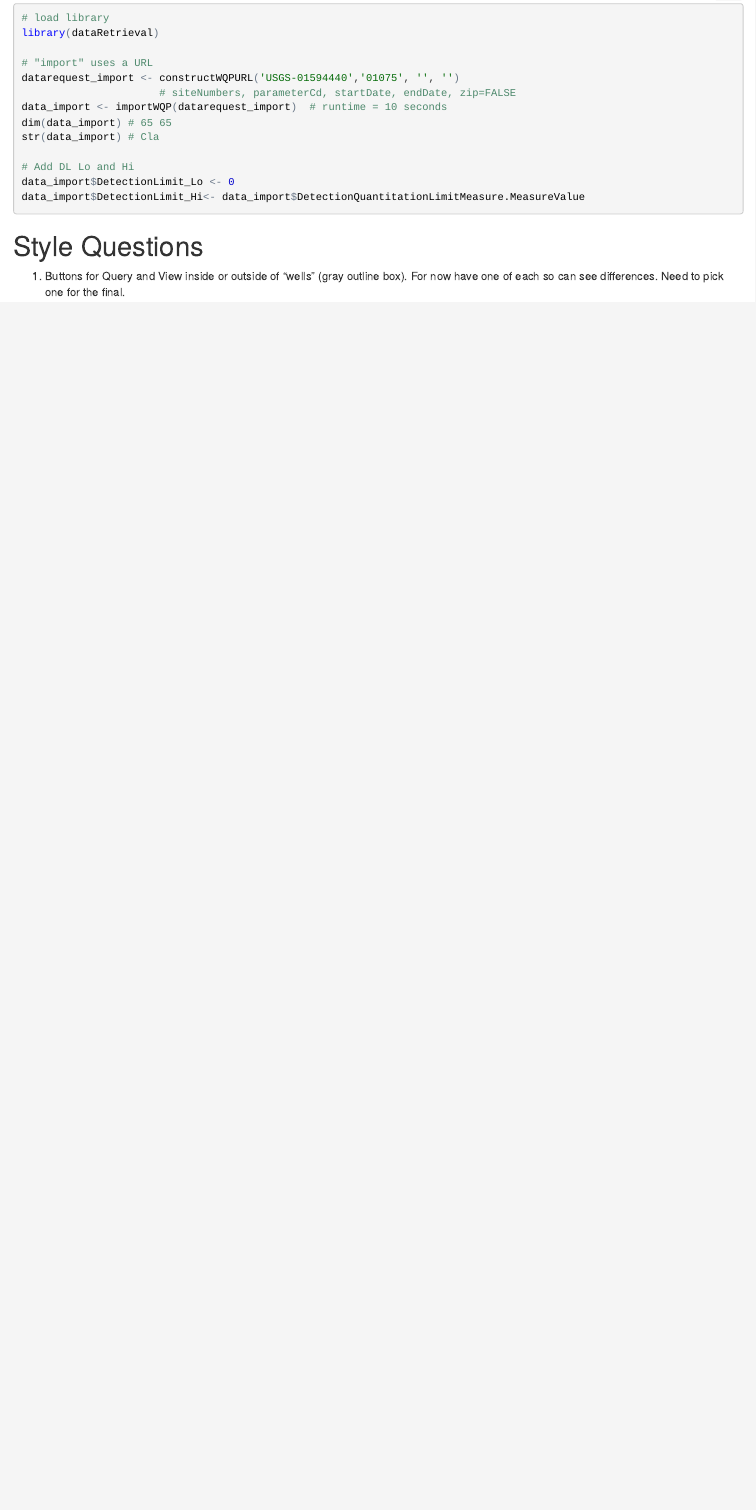
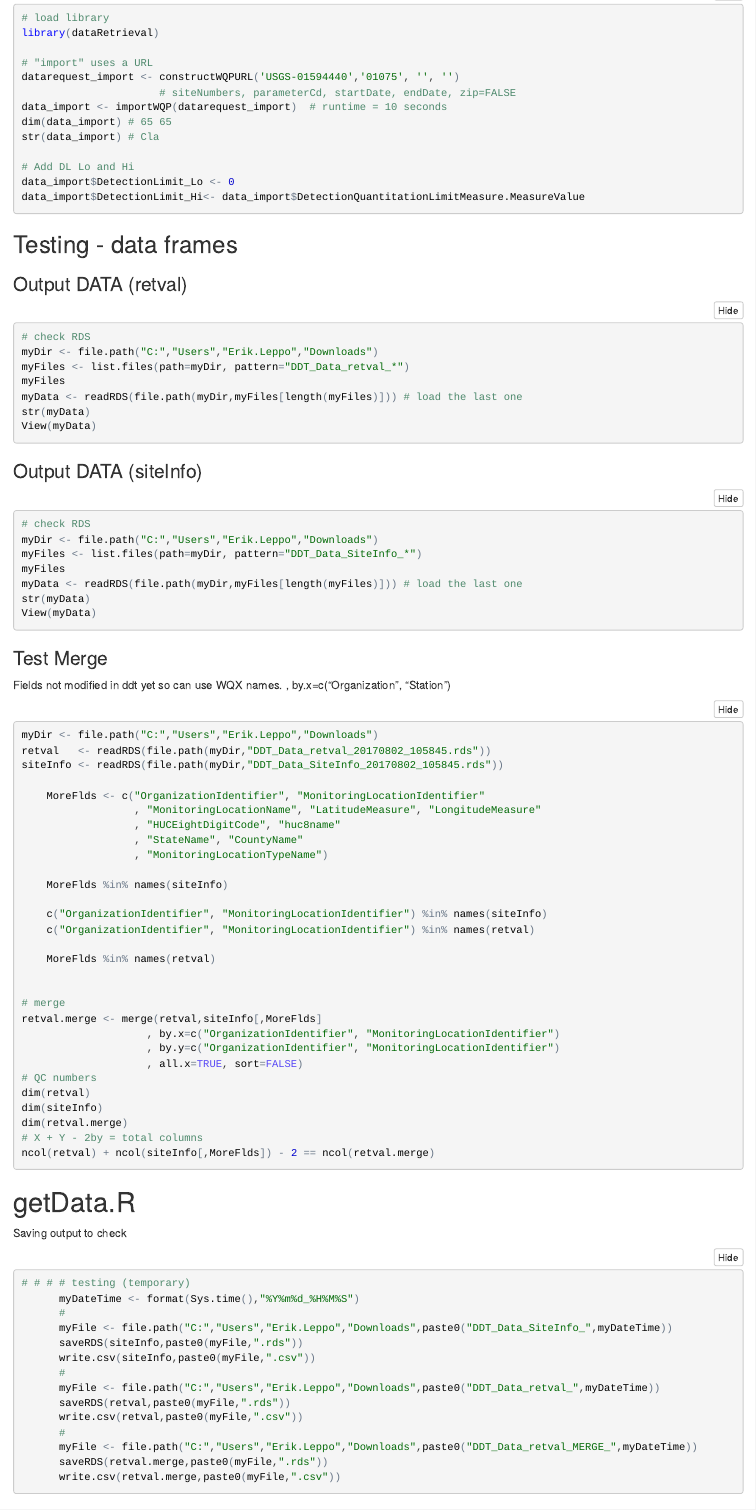
Before and after one commit to tetratech/DataDiscoveryTool, an R Markdown document (ddt_Notebook.Rmd): the page in a window 1100 px wide, from 4900 px down before the commit and from 4940 px down after it, so that both start at the same text. The pictures show the output file ddt_Notebook.nb.html that the author committed with the source, opened offline.

Commit message:
v1.1.0.9008
Added extra fields for QAQC.

````diff
--- a/ddt_Notebook.Rmd
+++ b/ddt_Notebook.Rmd
@@ -270,3 +272,82 @@ data_import$DetectionLimit_Hi<- data_import$DetectionQuantitationLimitMeasure.Me
 
 ```
 
+## Testing - data frames
+
+###Output DATA (retval)
+```{r, eval=FALSE}
+# check RDS
+myDir <- file.path("C:","Users","Erik.Leppo","Downloads")
+myFiles <- list.files(path=myDir, pattern="DDT_Data_retval_*")
+myFiles
+myData <- readRDS(file.path(myDir,myFiles[length(myFiles)])) # load the last one
+str(myData)
+View(myData)
+```
+
+###Output DATA (siteInfo)
+```{r}
+# check RDS
+myDir <- file.path("C:","Users","Erik.Leppo","Downloads")
+myFiles <- list.files(path=myDir, pattern="DDT_Data_SiteInfo_*")
+myFiles
+myData <- readRDS(file.path(myDir,myFiles[length(myFiles)])) # load the last one
+str(myData)
+View(myData)
+```
+
+###Test Merge
+
+Fields not modified in ddt yet so can use WQX names.
+, by.x=c("Organization", "Station")
+```{r, eval=FALSE}
+myDir <- file.path("C:","Users","Erik.Leppo","Downloads")
+retval   <- readRDS(file.path(myDir,"DDT_Data_retval_20170802_105845.rds"))
+siteInfo <- readRDS(file.path(myDir,"DDT_Data_SiteInfo_20170802_105845.rds"))
+
+    MoreFlds <- c("OrganizationIdentifier", "MonitoringLocationIdentifier"
+                  , "MonitoringLocationName", "LatitudeMeasure", "LongitudeMeasure"
+                  , "HUCEightDigitCode", "huc8name"
+                  , "StateName", "CountyName"
+                  , "MonitoringLocationTypeName")
+
+    MoreFlds %in% names(siteInfo)
+
+    c("OrganizationIdentifier", "MonitoringLocationIdentifier") %in% names(siteInfo)
+    c("OrganizationIdentifier", "MonitoringLocationIdentifier") %in% names(retval)
+
+    MoreFlds %in% names(retval)
+
+
+# merge
+retval.merge <- merge(retval,siteInfo[,MoreFlds]
+                    , by.x=c("OrganizationIdentifier", "MonitoringLocationIdentifier")
+                    , by.y=c("OrganizationIdentifier", "MonitoringLocationIdentifier")
+                    , all.x=TRUE, sort=FALSE)
+# QC numbers
+dim(retval)
+dim(siteInfo)
+dim(retval.merge)
+# X + Y - 2by = total columns
+ncol(retval) + ncol(siteInfo[,MoreFlds]) - 2 == ncol(retval.merge)
+
+```
+
+
+# getData.R
+Saving output to check
+```{r, eval=FALSE}
+# # # # testing (temporary)
+      myDateTime <- format(Sys.time(),"%Y%m%d_%H%M%S")
+      #
+      myFile <- file.path("C:","Users","Erik.Leppo","Downloads",paste0("DDT_Data_SiteInfo_",myDateTime))
+      saveRDS(siteInfo,paste0(myFile,".rds"))
+      write.csv(siteInfo,paste0(myFile,".csv"))
+      #
+      myFile <- file.path("C:","Users","Erik.Leppo","Downloads",paste0("DDT_Data_retval_",myDateTime))
+      saveRDS(retval,paste0(myFile,".rds"))
+      write.csv(retval,paste0(myFile,".csv"))
+      #
+      myFile <- file.path("C:","Users","Erik.Leppo","Downloads",paste0("DDT_Data_retval_MERGE_",myDateTime))
+      saveRDS(retval.merge,paste0(myFile,".rds"))
+      write.csv(retval.merge,paste0(myFile,".csv"))
--- a/external/getData.R
+++ b/external/getData.R
@@ -46,6 +40,55 @@ getWQPData_app <- function(urlCall){
       variableInfo <- unique(variableInfo)
     }
 
+    #~~~~~~~~~~~~~~~~~~~~~~~~~~~~~~~~~~~~~~~~
+    # Tt Mod, Add data fields ####
+    ## Additional fields for QA/QC
+    retval$ResultLower     <- NA
+    retval$ResultUpper     <- NA
+    ## If DL is NA will Lo will return NA otherwise will be zero.  Hi is DL.
+    retval$ResultLower     <- 0 * retval$DetectionQuantitationLimitMeasure.MeasureValue
+    retval$ResultUpper     <- retval$DetectionQuantitationLimitMeasure.MeasureValue
+    ## more fields from stations file
+    MoreFlds <- c("OrganizationIdentifier", "MonitoringLocationIdentifier"
+                  , "MonitoringLocationName"
+                  , "LatitudeMeasure"
+                  , "LongitudeMeasure"
+                  , "HUCEightDigitCode"
+                  , "huc8name"
+                  , "StateName"
+                  , "CountyName"
+                  , "MonitoringLocationTypeName"
+                  )
+    # Add Field - siteInfo - StateName
+    siteInfo[,"FIPS"] <- paste0(siteInfo[,"CountryCode"],":",siteInfo[,"StateCode"])
+    siteInfo <- merge(siteInfo, states, by="FIPS", all.x=TRUE, sort=FALSE)
+    colnames(siteInfo)[colnames(siteInfo)=="desc"] <- "StateName"
+    # Add Field - siteInfo - huc8name
+    myHUCinfo <- data.frame(HUCEightDigitCode=hucs$HUC8, huc8name=hucs$NAME)
+    siteInfo <- merge(siteInfo, myHUCinfo, by="HUCEightDigitCode", all.x=TRUE, sort=FALSE)
+    rm(myHUCinfo)
+    # Add Field - siteInfo - CountyName
+    myCountyInfo <- read.csv("external/Counties.csv", header=FALSE
+                             ,colClasses=c("factor","integer","character","factor","factor"))[,2:4]
+    names(myCountyInfo) <- c("StateCode","CountyCode","CountyName")
+    siteInfo <- merge(siteInfo, myCountyInfo
+                      , by = c("StateCode","CountyCode")
+                      , all.x = TRUE, sort=FALSE)
+    # Add "MoreFlds" to retval
+    retval.merge <- merge(retval,siteInfo[,MoreFlds]
+                          , by.x=c("OrganizationIdentifier", "MonitoringLocationIdentifier")
+                          , by.y=c("OrganizationIdentifier", "MonitoringLocationIdentifier")
+                          , all.x=TRUE, sort=FALSE)
+    #
+    retval[,"HUCEightDigitCode"]   <- retval.merge[,"HUCEightDigitCode"]
+    retval[,"huc8name"]   <- retval.merge[,"huc8name"]
+    retval[,"StateName"]  <- retval.merge[,"StateName"]
+    retval[,"CountyName"] <- retval.merge[,"CountyName"]
+    retval[,"MonitoringLocationTypeName"] <- retval.merge[,"MonitoringLocationTypeName"]
+    #
+    rm(retval.merge)
+    #~~~~~~~~~~~~~~~~~~~~~~~~~~~~~~~~~~~~~~~~
+
     attr(retval, "siteInfo") <- siteInfo
     attr(retval, "variableInfo") <- variableInfo
     attr(retval, "url") <- urlCall
--- a/server.R
+++ b/server.R
@@ -447,3 +451,11 @@ url_display<-eventReactive(input$CHECK, {
         data2[ResultDetectionConditionText %in% c('Not Detected', 'Present Below Quantification Limit'), ':=' (Result = 0.5*(DetectionQuantitationLimitMeasure.MeasureValue),
                                                                                                                Unit = DetectionQuantitationLimitMeasure.MeasureUnitCode)]
       }
+
+      #~~~~~~~~~~~~~~~~~~~~~~~~~~~~~~~~~~~~~~~~~~~
+      # Tt Mod, data, extra fields ####
+      #Add extra fields so have original names (may remove later)
+      # data2[,"LatitudeMeasure"]           <- data2[,"Latitude"]
+      # data2[,"LongitudeMeasure"]           <- data2[,"Longitude"]
+      data2[,"MonitoringLocationIdentifier"] <- data2[,"Station"]
+      data2[,"OrganizationIdentifier"]       <- data2[,"Organization"]
````
Also changed, not shown: NEWS.rmd (+11 -4 lines), external/CheckData.R (+30 -27 lines), external/dataQAQC.R (added, +7 -0 lines), ui.R (+4 -0 lines), NEWS.md, ddt_Notebook.nb.html, ddt_Notebook.Rmd (48 more changed lines), external/getData.R (6 more changed lines), server.R (11 more changed lines), 3 other files.
